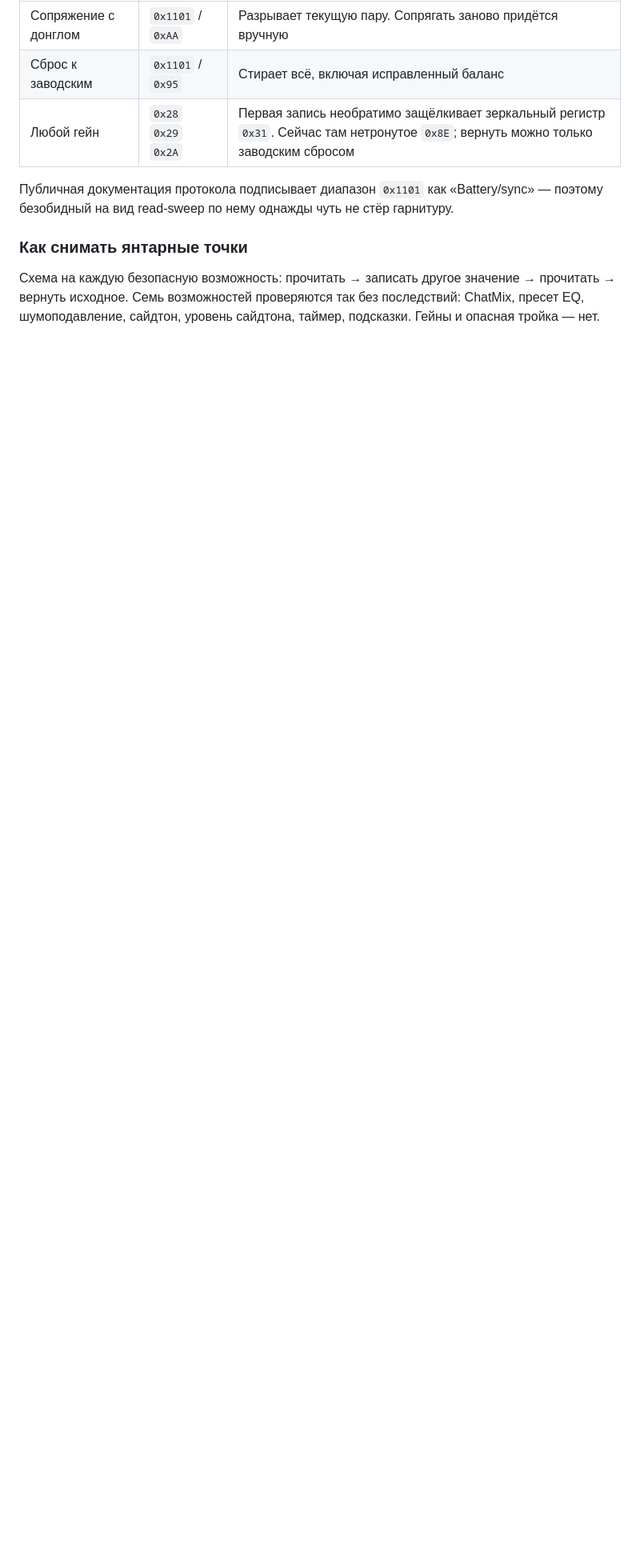
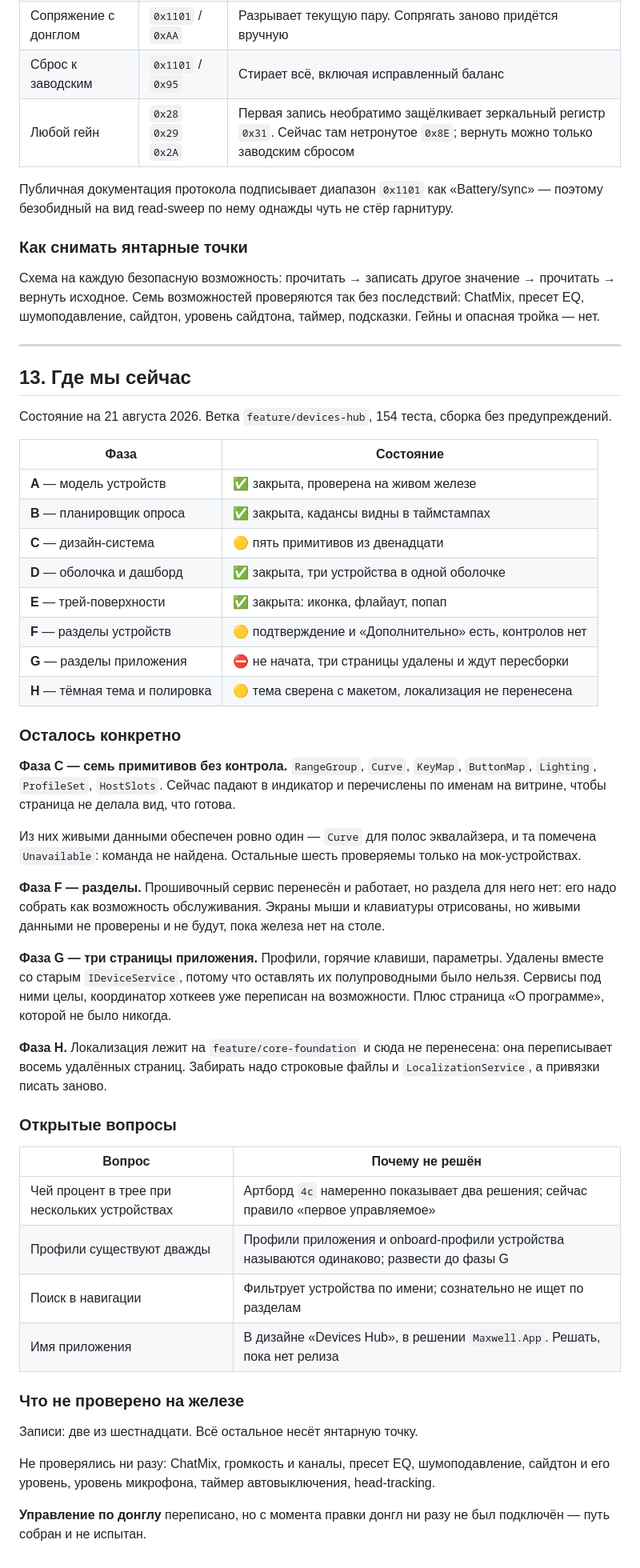
Before and after one commit to eduardpoul/KVAZR, a Markdown page: docs/PLAN-DEVICES-HUB.md, the part around the change. Shown at 80% size. Rendered like a GitHub page; blank space fills up the shorter version.

Commit message:
Write down where the plan actually stands
Five phases closed, three partial or untouched, and the list of what each one is
still missing — including the parts that cannot be finished without hardware on the
desk, and the two writes out of sixteen that are all this branch has proven.

Co-Authored-By: Claude Opus 5 <noreply@anthropic.com>

```diff
--- a/docs/PLAN-DEVICES-HUB.md
+++ b/docs/PLAN-DEVICES-HUB.md
@@ -374,3 +374,63 @@ ChatMix, общая громкость, левый и правый канал,
 ### Как снимать янтарные точки
 
 Схема на каждую безопасную возможность: прочитать → записать другое значение → прочитать → вернуть исходное. Семь возможностей проверяются так без последствий: ChatMix, пресет EQ, шумоподавление, сайдтон, уровень сайдтона, таймер, подсказки. Гейны и опасная тройка — нет.
+
+---
+
+## 13. Где мы сейчас
+
+Состояние на 21 августа 2026. Ветка `feature/devices-hub`, 154 теста, сборка без
+предупреждений.
+
+| Фаза | Состояние |
+|---|---|
+| **A** — модель устройств | ✅ закрыта, проверена на живом железе |
+| **B** — планировщик опроса | ✅ закрыта, кадансы видны в таймстампах |
+| **C** — дизайн-система | 🟡 пять примитивов из двенадцати |
+| **D** — оболочка и дашборд | ✅ закрыта, три устройства в одной оболочке |
+| **E** — трей-поверхности | ✅ закрыта: иконка, флайаут, попап |
+| **F** — разделы устройств | 🟡 подтверждение и «Дополнительно» есть, контролов нет |
+| **G** — разделы приложения | ⛔ не начата, три страницы удалены и ждут пересборки |
+| **H** — тёмная тема и полировка | 🟡 тема сверена с макетом, локализация не перенесена |
+
+### Осталось конкретно
+
+**Фаза C — семь примитивов без контрола.** `RangeGroup`, `Curve`, `KeyMap`,
+`ButtonMap`, `Lighting`, `ProfileSet`, `HostSlots`. Сейчас падают в индикатор и
+перечислены по именам на витрине, чтобы страница не делала вид, что готова.
+
+Из них живыми данными обеспечен ровно один — `Curve` для полос эквалайзера, и та
+помечена `Unavailable`: команда не найдена. Остальные шесть проверяемы только на
+мок-устройствах.
+
+**Фаза F — разделы.** Прошивочный сервис перенесён и работает, но раздела для него
+нет: его надо собрать как возможность обслуживания. Экраны мыши и клавиатуры
+отрисованы, но живыми данными не проверены и не будут, пока железа нет на столе.
+
+**Фаза G — три страницы приложения.** Профили, горячие клавиши, параметры. Удалены
+вместе со старым `IDeviceService`, потому что оставлять их полупроводными было
+нельзя. Сервисы под ними целы, координатор хоткеев уже переписан на возможности.
+Плюс страница «О программе», которой не было никогда.
+
+**Фаза H.** Локализация лежит на `feature/core-foundation` и сюда не перенесена:
+она переписывает восемь удалённых страниц. Забирать надо строковые файлы и
+`LocalizationService`, а привязки писать заново.
+
+### Открытые вопросы
+
+| Вопрос | Почему не решён |
+|---|---|
+| Чей процент в трее при нескольких устройствах | Артборд `4c` намеренно показывает два решения; сейчас правило «первое управляемое» |
+| Профили существуют дважды | Профили приложения и onboard-профили устройства называются одинаково; развести до фазы G |
+| Поиск в навигации | Фильтрует устройства по имени; сознательно не ищет по разделам |
+| Имя приложения | В дизайне «Devices Hub», в решении `Maxwell.App`. Решать, пока нет релиза |
+
+### Что не проверено на железе
+
+Записи: две из шестнадцати. Всё остальное несёт янтарную точку.
+
+Не проверялись ни разу: ChatMix, громкость и каналы, пресет EQ, шумоподавление,
+сайдтон и его уровень, уровень микрофона, таймер автовыключения, head-tracking.
+
+**Управление по донглу** переписано, но с момента правки донгл ни разу не был
+подключён — путь собран и не испытан.
```
